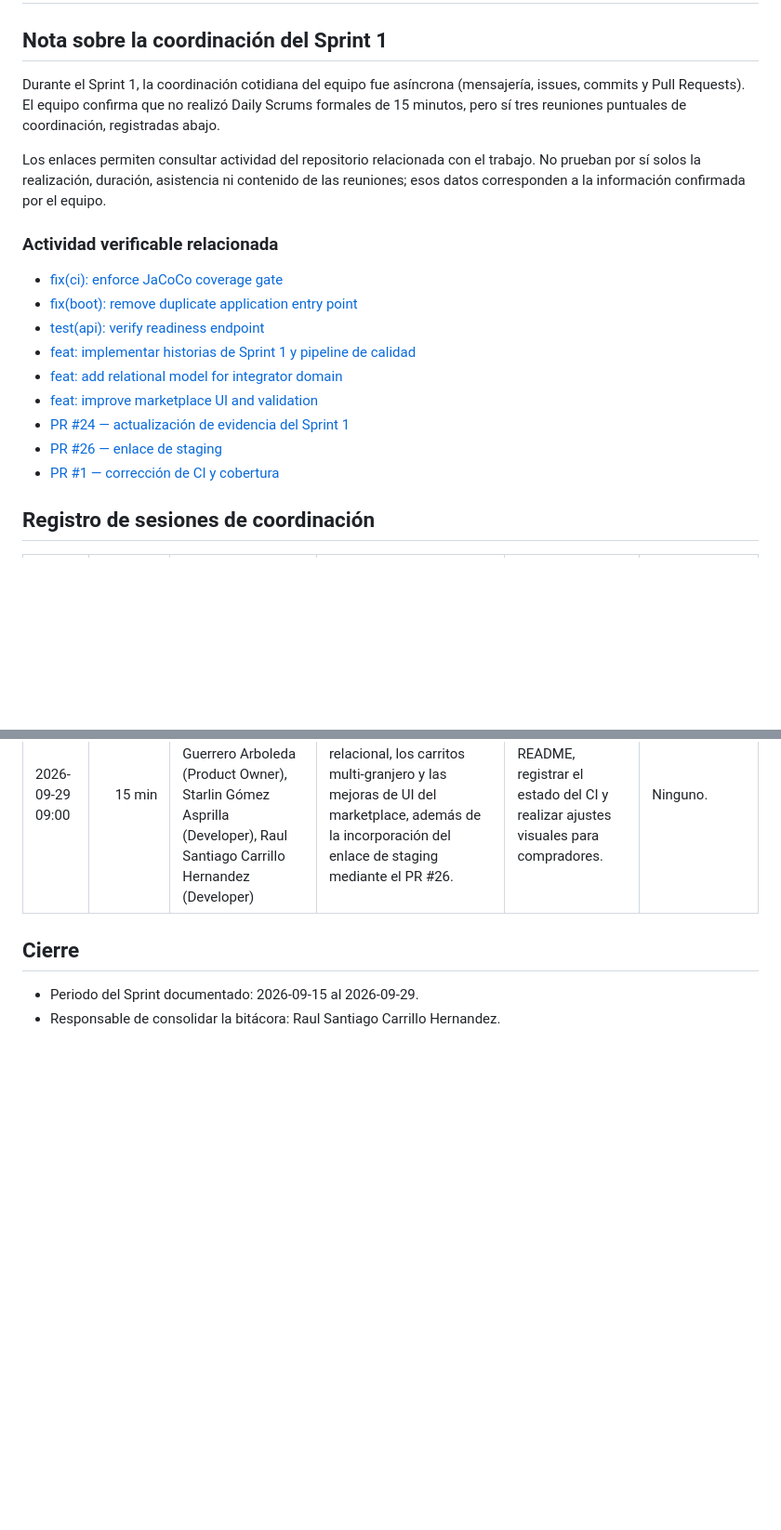
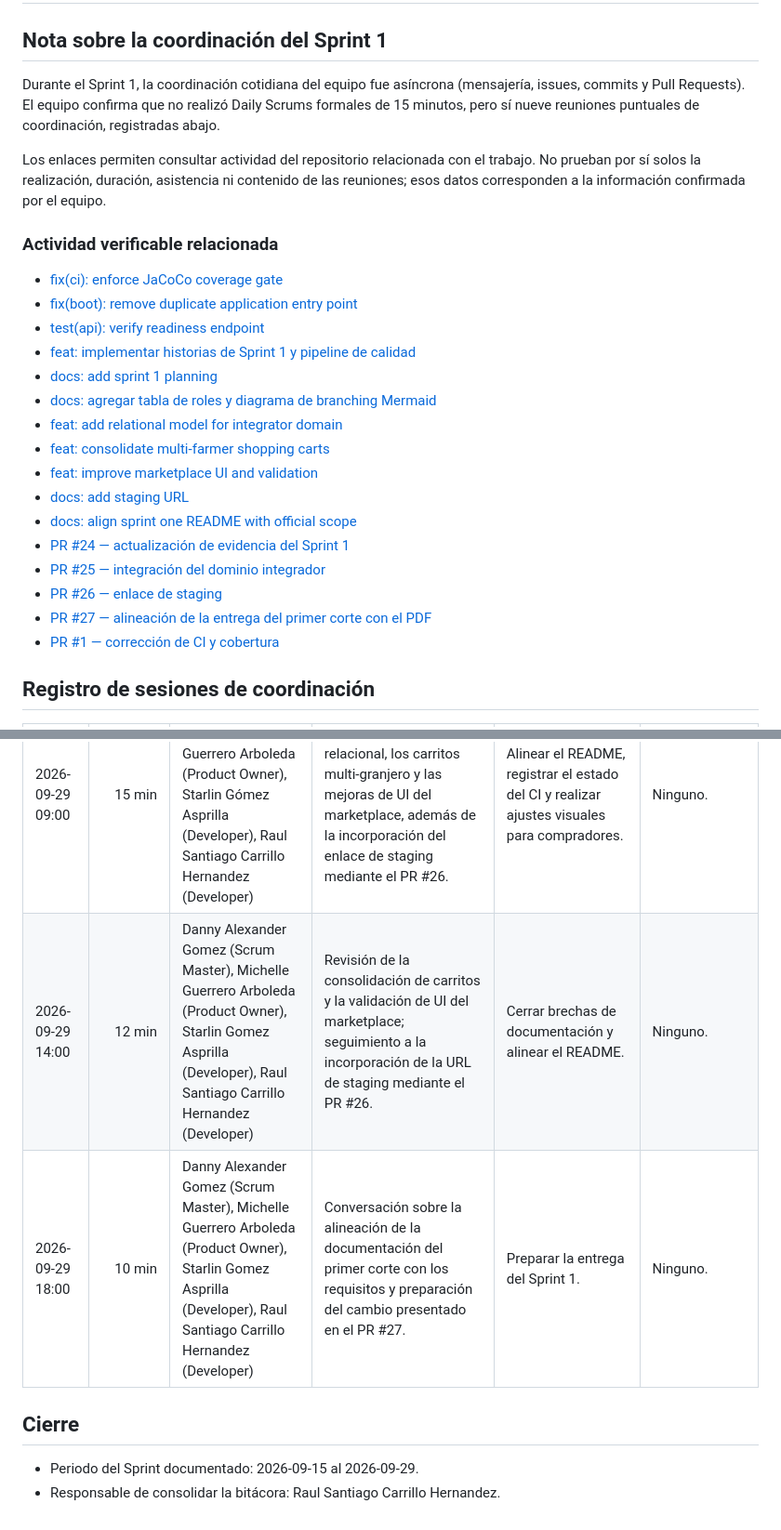
Before and after one commit to santixit/agrovalle-connect, a Markdown page: docs/bitacora-daily-scrum.md, 2 parts joined by grey strips. Shown at 93% size. Rendered like a GitHub page; blank space fills up the shorter version.

Commit message:
docs: append confirmed Sprint 1 coordination sessions

```diff
--- a/docs/bitacora-daily-scrum.md
+++ b/docs/bitacora-daily-scrum.md
@@ -2,7 +2,7 @@
 
 ## Nota sobre la coordinación del Sprint 1
 
-Durante el Sprint 1, la coordinación cotidiana del equipo fue asíncrona (mensajería, issues, commits y Pull Requests). El equipo confirma que no realizó Daily Scrums formales de 15 minutos, pero sí tres reuniones puntuales de coordinación, registradas abajo.
+Durante el Sprint 1, la coordinación cotidiana del equipo fue asíncrona (mensajería, issues, commits y Pull Requests). El equipo confirma que no realizó Daily Scrums formales de 15 minutos, pero sí nueve reuniones puntuales de coordinación, registradas abajo.
 
 Los enlaces permiten consultar actividad del repositorio relacionada con el trabajo. No prueban por sí solos la realización, duración, asistencia ni contenido de las reuniones; esos datos corresponden a la información confirmada por el equipo.
 
@@ -12,10 +12,17 @@ Los enlaces permiten consultar actividad del repositorio relacionada con el trab
 - [fix(boot): remove duplicate application entry point](https://github.com/santixit/agrovalle-connect/commit/c5b31e0)
 - [test(api): verify readiness endpoint](https://github.com/santixit/agrovalle-connect/commit/cc4ce0a)
 - [feat: implementar historias de Sprint 1 y pipeline de calidad](https://github.com/santixit/agrovalle-connect/commit/3e0154a)
+- [docs: add sprint 1 planning](https://github.com/santixit/agrovalle-connect/commit/38ee064)
+- [docs: agregar tabla de roles y diagrama de branching Mermaid](https://github.com/santixit/agrovalle-connect/commit/366b8c0)
 - [feat: add relational model for integrator domain](https://github.com/santixit/agrovalle-connect/commit/d79324b)
+- [feat: consolidate multi-farmer shopping carts](https://github.com/santixit/agrovalle-connect/commit/e16168c)
 - [feat: improve marketplace UI and validation](https://github.com/santixit/agrovalle-connect/commit/3aa24dc)
+- [docs: add staging URL](https://github.com/santixit/agrovalle-connect/commit/416acc9)
+- [docs: align sprint one README with official scope](https://github.com/santixit/agrovalle-connect/commit/e16918d)
 - [PR #24 — actualización de evidencia del Sprint 1](https://github.com/santixit/agrovalle-connect/pull/24)
+- [PR #25 — integración del dominio integrador](https://github.com/santixit/agrovalle-connect/pull/25)
 - [PR #26 — enlace de staging](https://github.com/santixit/agrovalle-connect/pull/26)
+- [PR #27 — alineación de la entrega del primer corte con el PDF](https://github.com/santixit/agrovalle-connect/pull/27)
 - [PR #1 — corrección de CI y cobertura](https://github.com/santixit/agrovalle-connect/pull/1)
 
 ## Registro de sesiones de coordinación
@@ -27,4 +38,6 @@ Los enlaces permiten consultar actividad del repositorio relacionada con el trab
 | 2026-09-29 09:00 | 15 min | Danny Alexander Gomez (Scrum Master), Michelle Guerrero Arboleda (Product Owner), Starlin Gómez Asprilla (Developer), Raul Santiago Carrillo Hernandez (Developer) | El equipo conversó sobre los avances del modelo relacional, los carritos multi-granjero y las mejoras de UI del marketplace, además de la incorporación del enlace de staging mediante el PR #26. | Alinear el README, registrar el estado del CI y realizar ajustes visuales para compradores. | Ninguno. |
+| 2026-09-29 14:00 | 12 min | Danny Alexander Gomez (Scrum Master), Michelle Guerrero Arboleda (Product Owner), Starlin Gomez Asprilla (Developer), Raul Santiago Carrillo Hernandez (Developer) | Revisión de la consolidación de carritos y la validación de UI del marketplace; seguimiento a la incorporación de la URL de staging mediante el PR #26. | Cerrar brechas de documentación y alinear el README. | Ninguno. |
+| 2026-09-29 18:00 | 10 min | Danny Alexander Gomez (Scrum Master), Michelle Guerrero Arboleda (Product Owner), Starlin Gomez Asprilla (Developer), Raul Santiago Carrillo Hernandez (Developer) | Conversación sobre la alineación de la documentación del primer corte con los requisitos y preparación del cambio presentado en el PR #27. | Preparar la entrega del Sprint 1. | Ninguno. |
 
 ## Cierre
 
```
Also changed, not shown: other parts of docs/bitacora-daily-scrum.md (+4 -0 lines).
